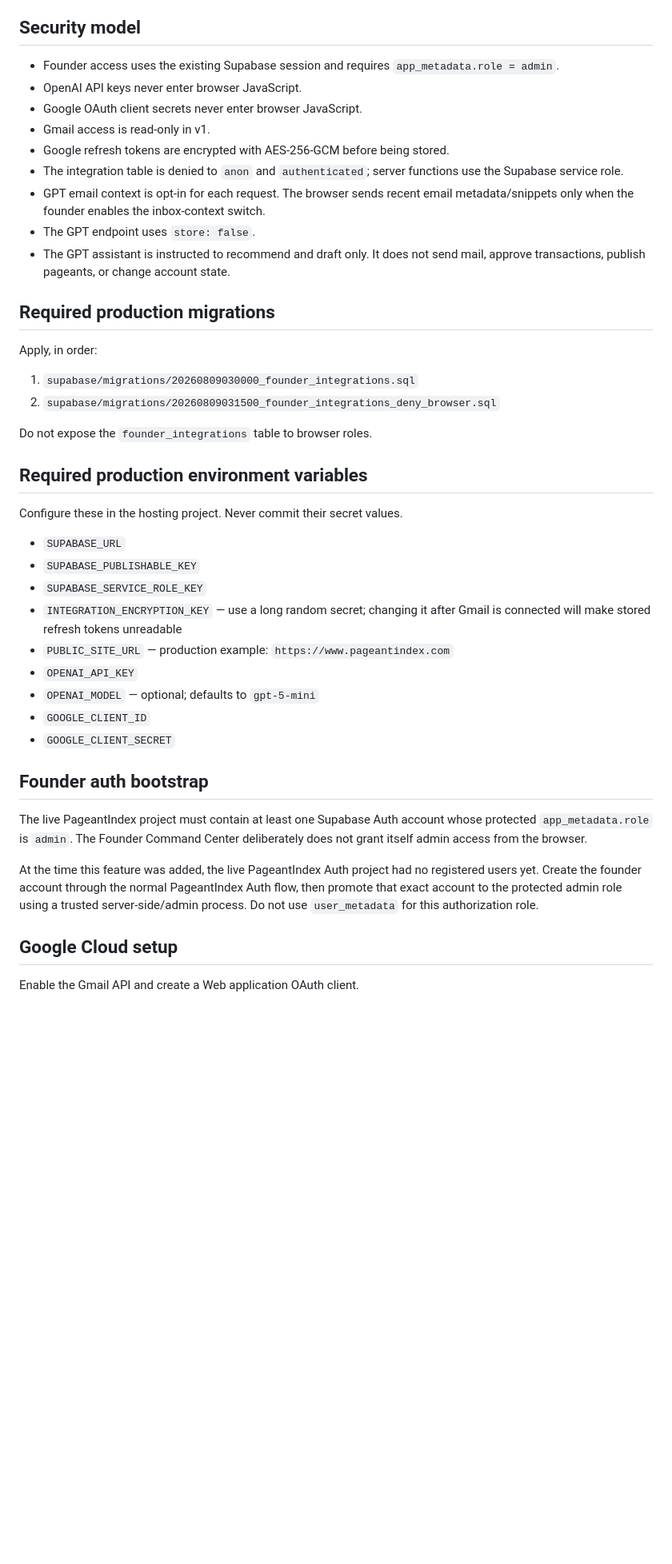
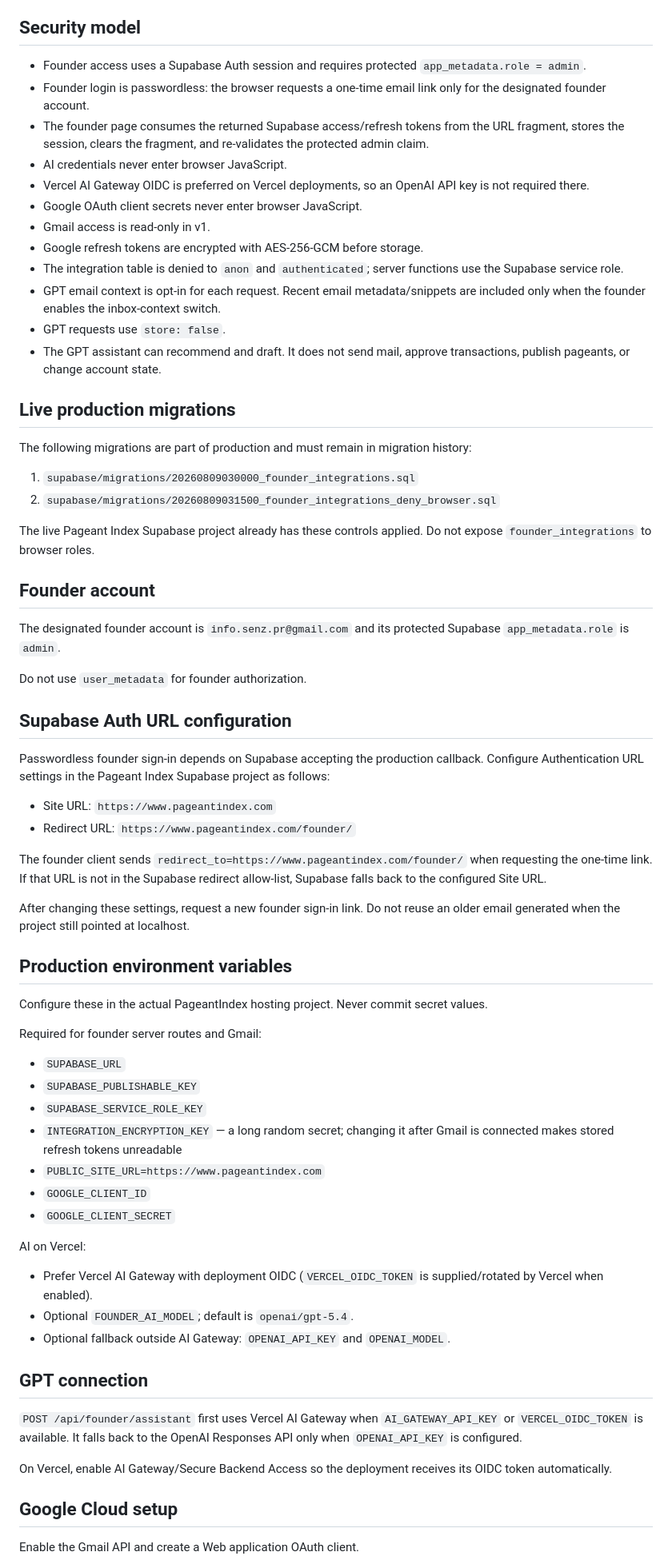
Before and after one commit to masinlocandher-max/PAGEANTINDEX, a Markdown page: docs/FOUNDER_COMMAND_CENTER_SETUP.md, the part around one of its changes. Shown at 80% size. GitHub-like rendering; blank space fills up the shorter version.

Commit message:
Document passwordless founder auth and Vercel AI Gateway

```diff
--- a/docs/FOUNDER_COMMAND_CENTER_SETUP.md
+++ b/docs/FOUNDER_COMMAND_CENTER_SETUP.md
@@ -17,44 +17,70 @@ Routine support, normal profile review, standard organizer operations, billing o
 
 ## Security model
 
-- Founder access uses the existing Supabase session and requires `app_metadata.role = admin`.
-- OpenAI API keys never enter browser JavaScript.
+- Founder access uses a Supabase Auth session and requires protected `app_metadata.role = admin`.
+- Founder login is passwordless: the browser requests a one-time email link only for the designated founder account.
+- The founder page consumes the returned Supabase access/refresh tokens from the URL fragment, stores the session, clears the fragment, and re-validates the protected admin claim.
+- AI credentials never enter browser JavaScript.
+- Vercel AI Gateway OIDC is preferred on Vercel deployments, so an OpenAI API key is not required there.
 - Google OAuth client secrets never enter browser JavaScript.
 - Gmail access is read-only in v1.
-- Google refresh tokens are encrypted with AES-256-GCM before being stored.
+- Google refresh tokens are encrypted with AES-256-GCM before storage.
 - The integration table is denied to `anon` and `authenticated`; server functions use the Supabase service role.
-- GPT email context is opt-in for each request. The browser sends recent email metadata/snippets only when the founder enables the inbox-context switch.
-- The GPT endpoint uses `store: false`.
-- The GPT assistant is instructed to recommend and draft only. It does not send mail, approve transactions, publish pageants, or change account state.
+- GPT email context is opt-in for each request. Recent email metadata/snippets are included only when the founder enables the inbox-context switch.
+- GPT requests use `store: false`.
+- The GPT assistant can recommend and draft. It does not send mail, approve transactions, publish pageants, or change account state.
 
-## Required production migrations
+## Live production migrations
 
-Apply, in order:
+The following migrations are part of production and must remain in migration history:
 
 1. `supabase/migrations/20260809030000_founder_integrations.sql`
 2. `supabase/migrations/20260809031500_founder_integrations_deny_browser.sql`
 
-Do not expose the `founder_integrations` table to browser roles.
+The live Pageant Index Supabase project already has these controls applied. Do not expose `founder_integrations` to browser roles.
 
-## Required production environment variables
+## Founder account
 
-Configure these in the hosting project. Never commit their secret values.
+The designated founder account is `info.senz.pr@gmail.com` and its protected Supabase `app_metadata.role` is `admin`.
+
+Do not use `user_metadata` for founder authorization.
+
+## Supabase Auth URL configuration
+
+Passwordless founder sign-in depends on Supabase accepting the production callback. Configure Authentication URL settings in the Pageant Index Supabase project as follows:
+
+- Site URL: `https://www.pageantindex.com`
+- Redirect URL: `https://www.pageantindex.com/founder/`
+
+The founder client sends `redirect_to=https://www.pageantindex.com/founder/` when requesting the one-time link. If that URL is not in the Supabase redirect allow-list, Supabase falls back to the configured Site URL.
+
+After changing these settings, request a new founder sign-in link. Do not reuse an older email generated when the project still pointed at localhost.
+
+## Production environment variables
+
+Configure these in the actual PageantIndex hosting project. Never commit secret values.
+
+Required for founder server routes and Gmail:
 
 - `SUPABASE_URL`
 - `SUPABASE_PUBLISHABLE_KEY`
 - `SUPABASE_SERVICE_ROLE_KEY`
-- `INTEGRATION_ENCRYPTION_KEY` — use a long random secret; changing it after Gmail is connected will make stored refresh tokens unreadable
-- `PUBLIC_SITE_URL` — production example: `https://www.pageantindex.com`
-- `OPENAI_API_KEY`
-- `OPENAI_MODEL` — optional; defaults to `gpt-5-mini`
+- `INTEGRATION_ENCRYPTION_KEY` — a long random secret; changing it after Gmail is connected makes stored refresh tokens unreadable
+- `PUBLIC_SITE_URL=https://www.pageantindex.com`
 - `GOOGLE_CLIENT_ID`
 - `GOOGLE_CLIENT_SECRET`
 
-## Founder auth bootstrap
+AI on Vercel:
 
-The live PageantIndex project must contain at least one Supabase Auth account whose protected `app_metadata.role` is `admin`. The Founder Command Center deliberately does not grant itself admin access from the browser.
+- Prefer Vercel AI Gateway with deployment OIDC (`VERCEL_OIDC_TOKEN` is supplied/rotated by Vercel when enabled).
+- Optional `FOUNDER_AI_MODEL`; default is `openai/gpt-5.4`.
+- Optional fallback outside AI Gateway: `OPENAI_API_KEY` and `OPENAI_MODEL`.
 
-At the time this feature was added, the live PageantIndex Auth project had no registered users yet. Create the founder account through the normal PageantIndex Auth flow, then promote that exact account to the protected admin role using a trusted server-side/admin process. Do not use `user_metadata` for this authorization role.
+## GPT connection
+
+`POST /api/founder/assistant` first uses Vercel AI Gateway when `AI_GATEWAY_API_KEY` or `VERCEL_OIDC_TOKEN` is available. It falls back to the OpenAI Responses API only when `OPENAI_API_KEY` is configured.
+
+On Vercel, enable AI Gateway/Secure Backend Access so the deployment receives its OIDC token automatically.
 
 ## Google Cloud setup
 
```
Also changed, not shown: other parts of docs/FOUNDER_COMMAND_CENTER_SETUP.md (+15 -25 lines).
